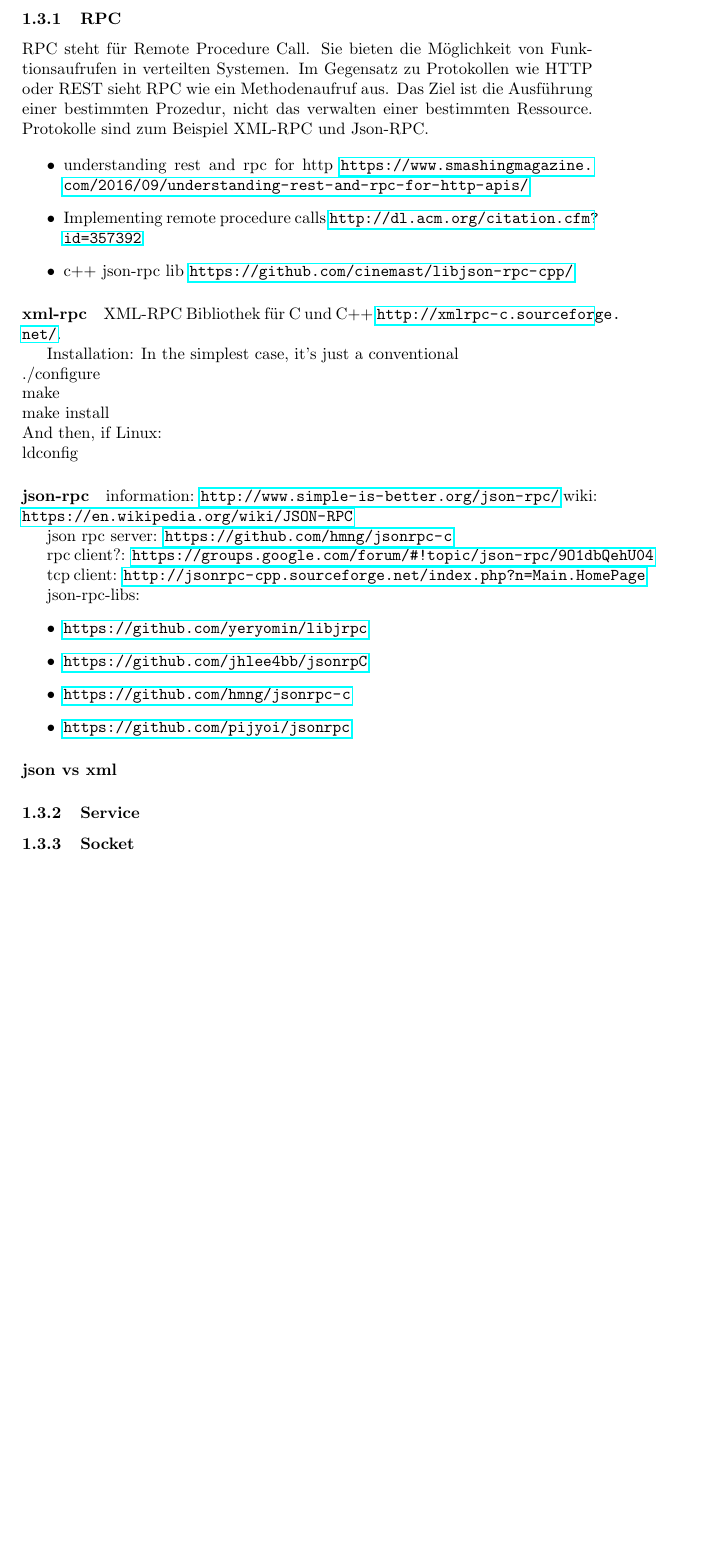
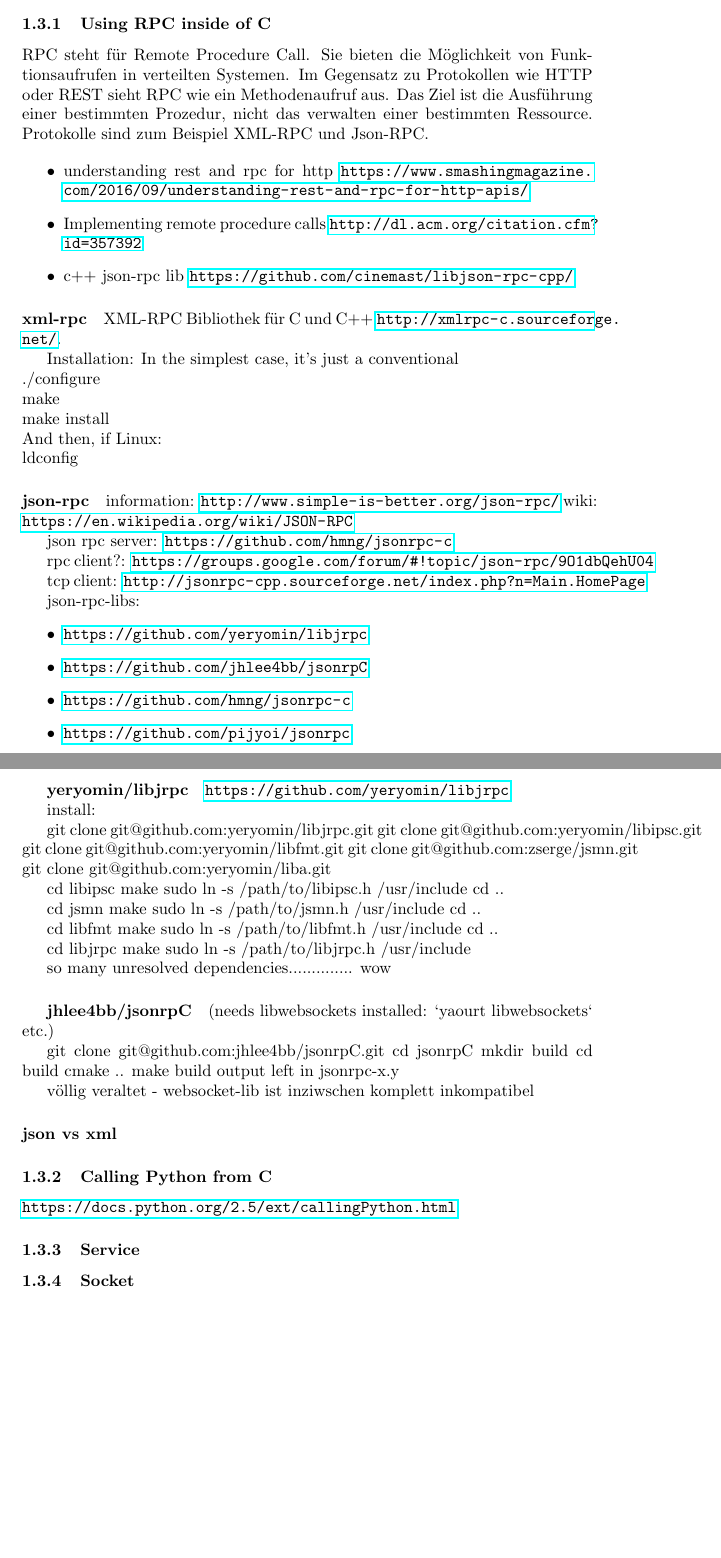
Before and after one commit to CloudyHypre/PreResearchPaper, a LaTeX paper (researchPaper.tex): part of page 10 of 12 before the commit and two parts of pages 10 and 11 of 13 after it, the two joined at a grey line, cut at the place of the change, the shorter picture padded with empty space. Compiled offline with pdfLaTeX.

Commit message:
testing of different remote execution tools

```diff
--- a/researchPaper.tex
+++ b/researchPaper.tex
@@ -270,7 +292,7 @@
  \item Performance Analysis of High Performance Computing Applications on the Amazon Web Services Cloud \url{http://ieeexplore.ieee.org/abstract/document/5708447/}
 \end{itemize}
 
-\subsubsection{RPC}
+\subsubsection{Using RPC inside of C}
 
 RPC steht für Remote Procedure Call.
 Sie bieten die Möglichkeit von Funktionsaufrufen in verteilten Systemen.
@@ -315,7 +337,58 @@
  \item \url{https://github.com/pijyoi/jsonrpc}
 \end{itemize}
 
+\subparagraph{yeryomin/libjrpc}
+
+\url{https://github.com/yeryomin/libjrpc}
+
+install:
+
+git clone git@github.com:yeryomin/libjrpc.git
+git clone git@github.com:yeryomin/libipsc.git
+git clone git@github.com:yeryomin/libfmt.git
+git clone git@github.com:zserge/jsmn.git
+git clone git@github.com:yeryomin/liba.git
+
+cd libipsc
+make
+sudo ln -s /path/to/libipsc.h /usr/include
+cd ..
+
+cd jsmn
+make
+sudo ln -s /path/to/jsmn.h /usr/include
+cd ..
+
+cd libfmt
+make
+sudo ln -s /path/to/libfmt.h /usr/include
+cd ..
+
+cd libjrpc
+make
+sudo ln -s /path/to/libjrpc.h /usr/include
+
+so many unresolved dependencies.............. wow
+
+\subparagraph{jhlee4bb/jsonrpC}
+
+(needs libwebsockets installed: `yaourt libwebsockets` etc.)
+
+git clone git@github.com:jhlee4bb/jsonrpC.git
+cd jsonrpC
+mkdir build
+cd build
+cmake ..
+make
+build output left in jsonrpc-x.y
+
+völlig veraltet - websocket-lib ist inziwschen komplett inkompatibel
+
 \paragraph{json vs xml}
+
+\subsubsection{Calling Python from C}
+
+\url{https://docs.python.org/2.5/ext/callingPython.html}
 
 \subsubsection{Service}
 \subsubsection{Socket}
```
Also changed, not shown: researchPaper.pdf, researchPaper.tex (22 more changed lines), 4 other files.
